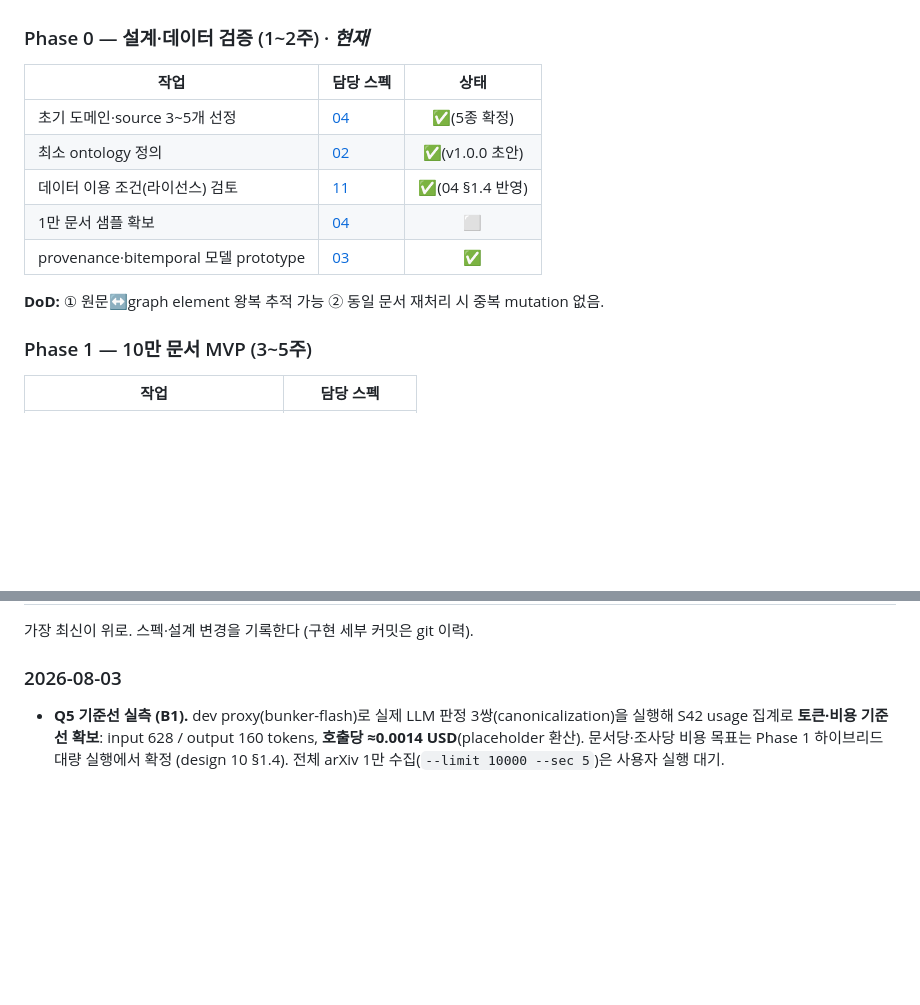
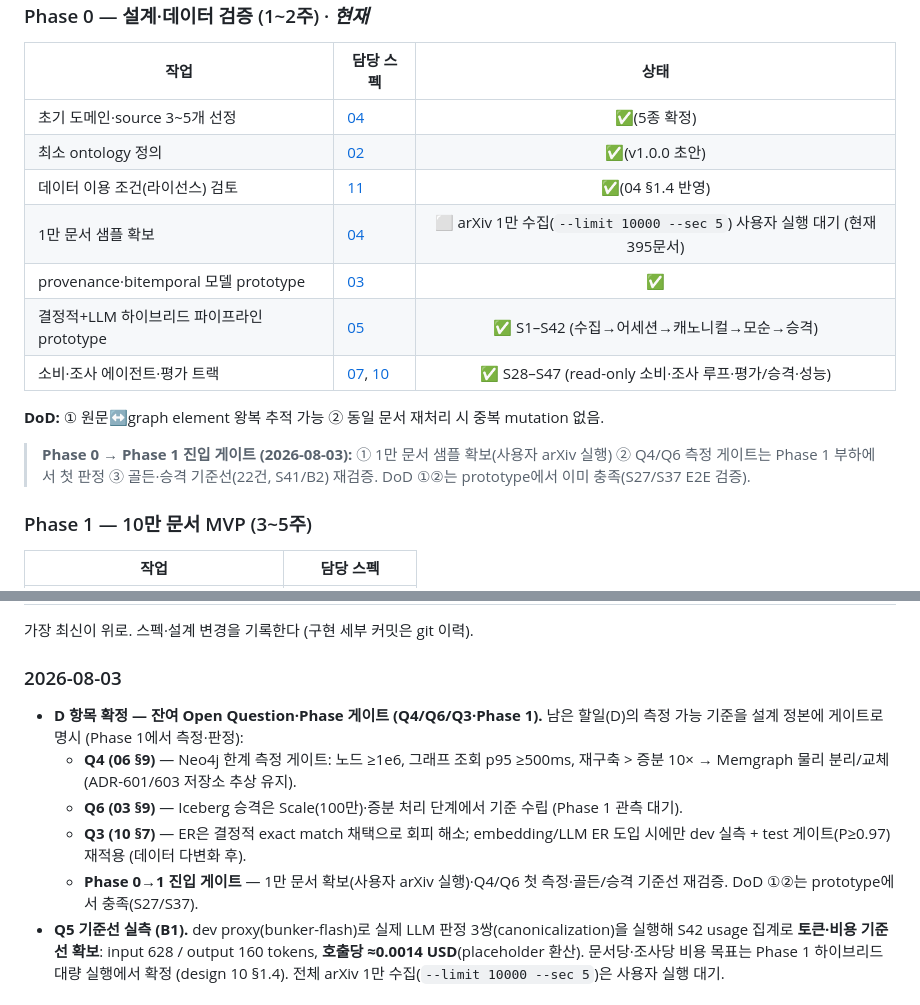
Before and after one commit to hwangjongtaek/orc-citadel, a Markdown page: docs/ROADMAP.md, 2 parts joined by grey strips. Rendered like a GitHub page; blank space fills up the shorter version.

```diff
--- a/docs/ROADMAP.md
+++ b/docs/ROADMAP.md
@@ -50,10 +50,14 @@
 | 초기 도메인·source 3~5개 선정 | [04](./design/04-ingestion-and-parsing.md) | ✅(5종 확정) |
 | 최소 ontology 정의 | [02](./design/02-ontology.md) | ✅(v1.0.0 초안) |
 | 데이터 이용 조건(라이선스) 검토 | [11](./design/11-observability-and-governance.md) | ✅(04 §1.4 반영) |
-| 1만 문서 샘플 확보 | [04](./design/04-ingestion-and-parsing.md) | ⬜ |
+| 1만 문서 샘플 확보 | [04](./design/04-ingestion-and-parsing.md) | ⬜ arXiv 1만 수집(`--limit 10000 --sec 5`) 사용자 실행 대기 (현재 395문서) |
 | provenance·bitemporal 모델 prototype | [03](./design/03-storage-and-data-model.md) | ✅ |
+| 결정적+LLM 하이브리드 파이프라인 prototype | [05](./design/05-resolution-and-extraction.md) | ✅ S1–S42 (수집→어세션→캐노니컬→모순→승격) |
+| 소비·조사 에이전트·평가 트랙 | [07](./design/07-llm-and-agents.md), [10](./design/10-evaluation-and-testing.md) | ✅ S28–S47 (read-only 소비·조사 루프·평가/승격·성능) |
 
 **DoD:** ① 원문↔graph element 왕복 추적 가능 ② 동일 문서 재처리 시 중복 mutation 없음.
+
+> **Phase 0 → Phase 1 진입 게이트 (2026-08-03):** ① 1만 문서 샘플 확보(사용자 arXiv 실행) ② Q4/Q6 측정 게이트는 Phase 1 부하에서 첫 판정 ③ 골든·승격 기준선(22건, S41/B2) 재검증. DoD ①②는 prototype에서 이미 충족(S27/S37 E2E 검증).
 
 ### Phase 1 — 10만 문서 MVP (3~5주)
 
@@ -129,6 +133,11 @@
 가장 최신이 위로. 스펙·설계 변경을 기록한다 (구현 세부 커밋은 git 이력).
 
 ### 2026-08-03
+- **D 항목 확정 — 잔여 Open Question·Phase 게이트 (Q4/Q6/Q3·Phase 1).** 남은 할일(D)의 측정 가능 기준을 설계 정본에 게이트로 명시 (Phase 1에서 측정·판정):
+  - **Q4 (06 §9)** — Neo4j 한계 측정 게이트: 노드 ≥1e6, 그래프 조회 p95 ≥500ms, 재구축 > 증분 10× → Memgraph 물리 분리/교체 (ADR-601/603 저장소 추상 유지).
+  - **Q6 (03 §9)** — Iceberg 승격은 Scale(100만)·증분 처리 단계에서 기준 수립 (Phase 1 관측 대기).
+  - **Q3 (10 §7)** — ER은 결정적 exact match 채택으로 회피 해소; embedding/LLM ER 도입 시에만 dev 실측 + test 게이트(P≥0.97) 재적용 (데이터 다변화 후).
+  - **Phase 0→1 진입 게이트** — 1만 문서 확보(사용자 arXiv 실행)·Q4/Q6 첫 측정·골든/승격 기준선 재검증. DoD ①②는 prototype에서 충족(S27/S37).
 - **Q5 기준선 실측 (B1).** dev proxy(bunker-flash)로 실제 LLM 판정 3쌍(canonicalization)을 실행해 S42 usage 집계로 **토큰·비용 기준선 확보**: input 628 / output 160 tokens, **호출당 ≈0.0014 USD**(placeholder 환산). 문서당·조사당 비용 목표는 Phase 1 하이브리드 대량 실행에서 확정 (design 10 §1.4). 전체 arXiv 1만 수집(`--limit 10000 --sec 5`)은 사용자 실행 대기.
 
 ### 2026-08-03 (이전 — 새 기능 트랙)
```
Also changed, not shown: docs/design/06-graph-service.md (+7 -0 lines), docs/design/10-evaluation-and-testing.md (+5 -0 lines).
